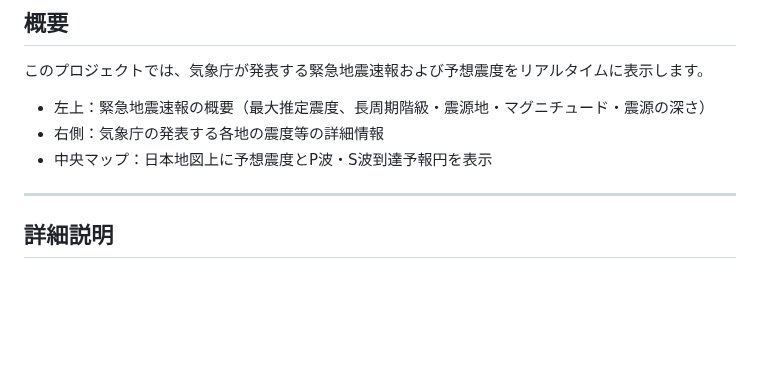
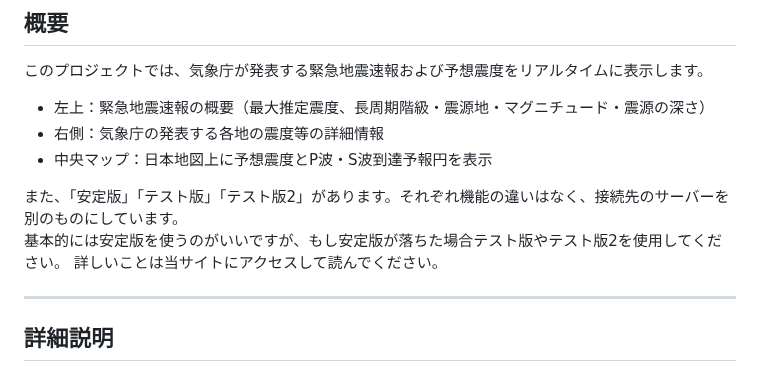
Before and after one commit to anesewo/yosousindo, a Markdown page: README.md, the part around the change. GitHub-like rendering; blank space fills up the shorter version.

```diff
--- a/README.md
+++ b/README.md
@@ -9,6 +9,10 @@
 - 左上：緊急地震速報の概要（最大推定震度、長周期階級・震源地・マグニチュード・震源の深さ）
 - 右側：気象庁の発表する各地の震度等の詳細情報
 - 中央マップ：日本地図上に予想震度とP波・S波到達予報円を表示
+
+また、「安定版」「テスト版」「テスト版2」があります。それぞれ機能の違いはなく、接続先のサーバーを別のものにしています。
+基本的には安定版を使うのがいいですが、もし安定版が落ちた場合テスト版やテスト版2を使用してください。
+詳しいことは当サイトにアクセスして読んでください。
 
 ---
 
```
